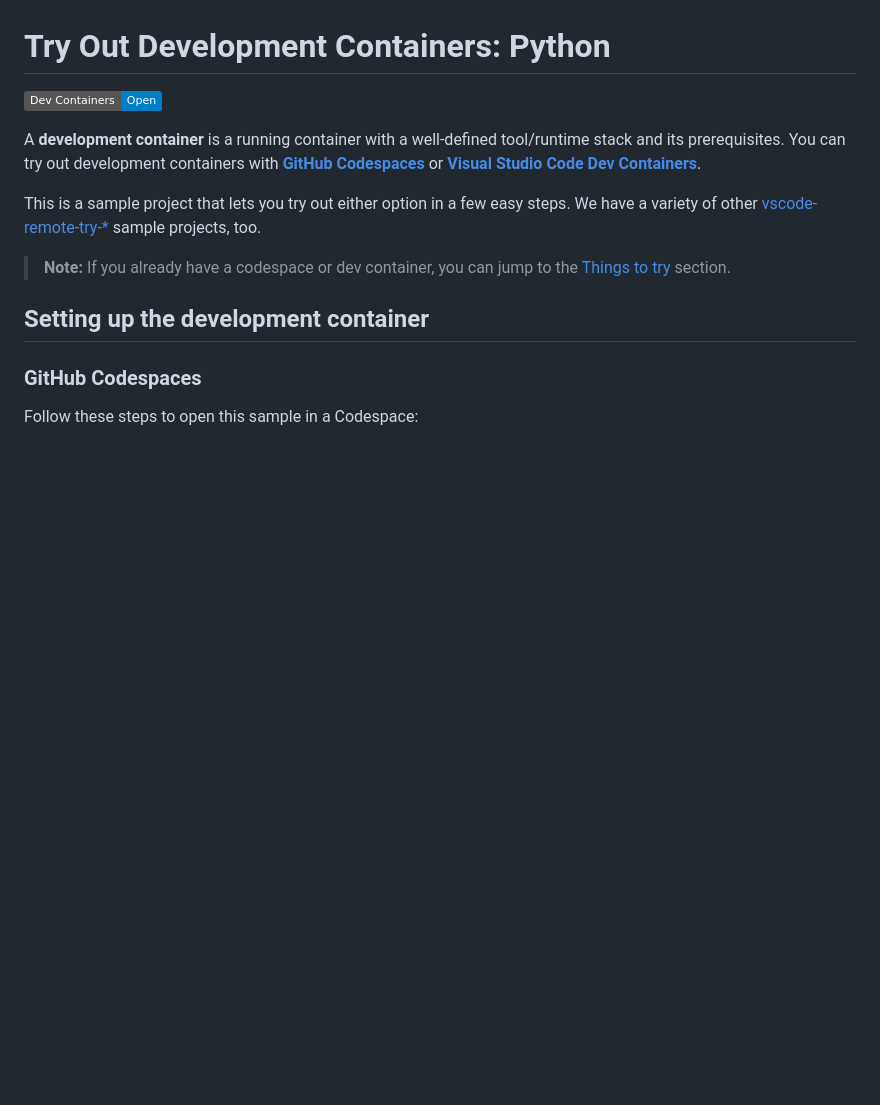
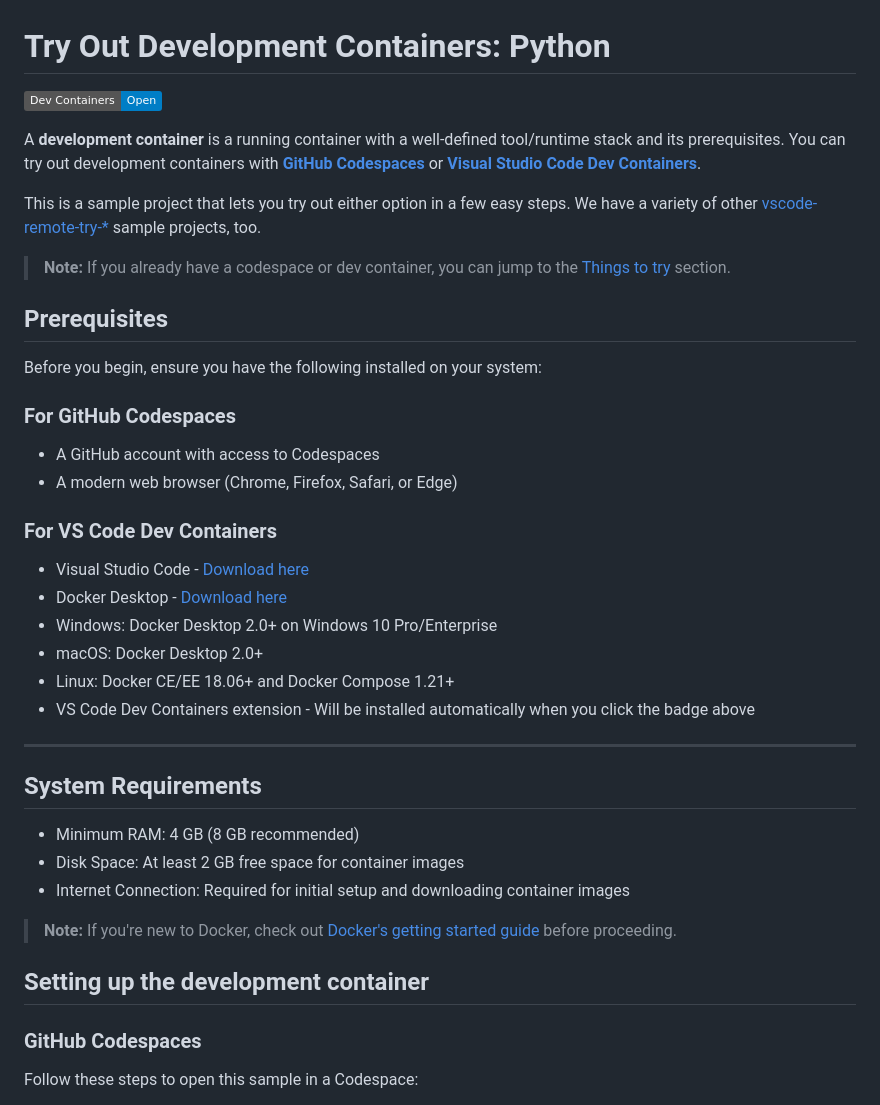
Before and after one commit to microsoft/vscode-remote-try-python, a Markdown page: README.md, the part around the change. Rendered like a GitHub page; badges without logos; blank space fills up the shorter version.

```diff
--- a/README.md
+++ b/README.md
@@ -7,6 +7,31 @@ A **development container** is a running container with a well-defined tool/runt
 This is a sample project that lets you try out either option in a few easy steps. We have a variety of other [vscode-remote-try-*](https://github.com/search?q=org%3Amicrosoft+vscode-remote-try-&type=Repositories) sample projects, too.
 
 > **Note:** If you already have a codespace or dev container, you can jump to the [Things to try](#things-to-try) section.
+
+## Prerequisites
+
+Before you begin, ensure you have the following installed on your system:
+
+### For GitHub Codespaces
+- A GitHub account with access to Codespaces
+- A modern web browser (Chrome, Firefox, Safari, or Edge)
+
+### For VS Code Dev Containers
+- Visual Studio Code - [Download here](https://code.visualstudio.com/)
+- Docker Desktop - [Download here](https://www.docker.com/products/docker-desktop)
+- Windows: Docker Desktop 2.0+ on Windows 10 Pro/Enterprise
+- macOS: Docker Desktop 2.0+
+- Linux: Docker CE/EE 18.06+ and Docker Compose 1.21+
+- VS Code Dev Containers extension - Will be installed automatically when you click the badge above
+
+---
+
+## System Requirements
+- Minimum RAM: 4 GB (8 GB recommended)
+- Disk Space: At least 2 GB free space for container images
+- Internet Connection: Required for initial setup and downloading container images
+
+> **Note:** If you're new to Docker, check out [Docker's getting started guide](https://docs.docker.com/get-started/) before proceeding.
 
 ## Setting up the development container
 
```
